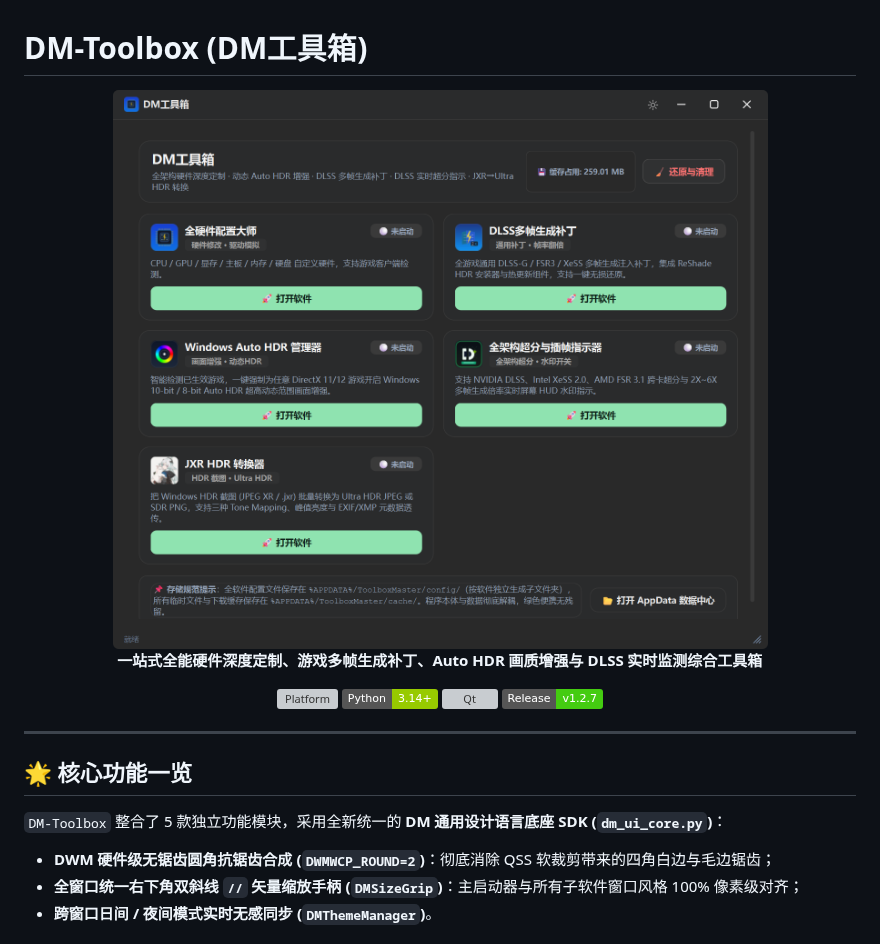
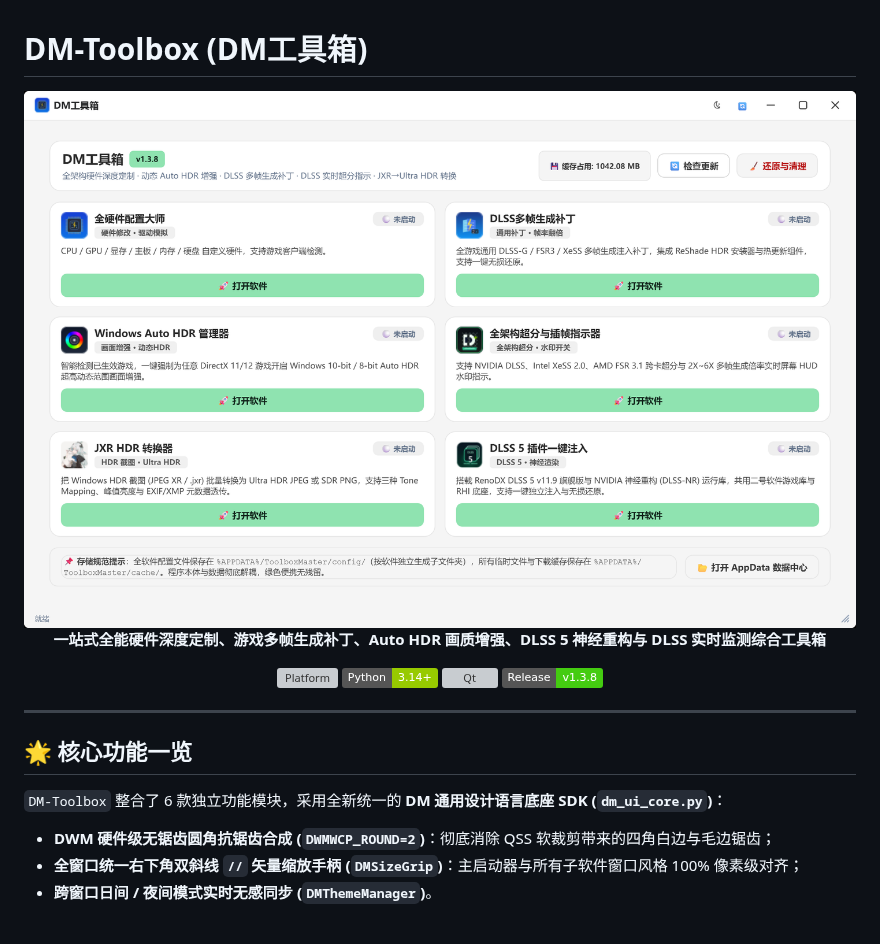
Before and after one commit to Iridescent10-art/DM-Toolbox, a Markdown page: README.md, the part around one of its changes. GitHub-like rendering; pictures changed too: common/assets/preview_main.png; badges without logos; grey boxes are pictures that could not be loaded.

Commit message:
docs(readme): 更新 v1.3.8 界面预览图，新增 DLSS 5 模块介绍并修正显卡徽章排版

```diff
--- a/README.md
+++ b/README.md
@@ -8,12 +8,12 @@
   <img alt="DM-Toolbox" src="common/assets/preview_main.png">
 </picture>
 
-**一站式全能硬件深度定制、游戏多帧生成补丁、Auto HDR 画质增强与 DLSS 实时监测综合工具箱**
+**一站式全能硬件深度定制、游戏多帧生成补丁、Auto HDR 画质增强、DLSS 5 神经重构与 DLSS 实时监测综合工具箱**
 
 [![Platform](https://img.shields.io/badge/Platform-Windows%2010%20%2F%2011-blue.svg)](https://microsoft.com)
 [![Python](https://img.shields.io/badge/Python-3.14+-green.svg)](https://python.org)
 [![Qt](https://img.shields.io/badge/GUI-PySide6%20%2F%20Fluent%20Design-orange.svg)](https://www.qt.io)
-[![Release](https://img.shields.io/badge/Release-v1.2.7-brightgreen.svg)](https://github.com/Iridescent10-art/DM-Toolbox/releases)
+[![Release](https://img.shields.io/badge/Release-v1.3.8-brightgreen.svg)](https://github.com/Iridescent10-art/DM-Toolbox/releases)
 
 </div>
 
@@ -21,7 +21,7 @@
 
 ## 🌟 核心功能一览
 
-`DM-Toolbox` 整合了 5 款独立功能模块，采用全新统一的 **DM 通用设计语言底座 SDK (`dm_ui_core.py`)**：
+`DM-Toolbox` 整合了 6 款独立功能模块，采用全新统一的 **DM 通用设计语言底座 SDK (`dm_ui_core.py`)**：
 - **DWM 硬件级无锯齿圆角抗锯齿合成 (`DWMWCP_ROUND=2`)**：彻底消除 QSS 软裁剪带来的四角白边与毛边锯齿；
 - **全窗口统一右下角双斜线 `//` 矢量缩放手柄 (`DMSizeGrip`)**：主启动器与所有子软件窗口风格 100% 像素级对齐；
 - **跨窗口日间 / 夜间模式实时无感同步 (`DMThemeManager`)**。
```
Also changed, not shown: other parts of README.md (+18 -0 lines), common/assets/preview_dlss5.png (added), common/assets/preview_dlss5_dark.png (added), common/assets/preview_dlss5_light.png (added), common/assets/preview_main_dark.png, common/assets/preview_main_light.png, 1 other file.
